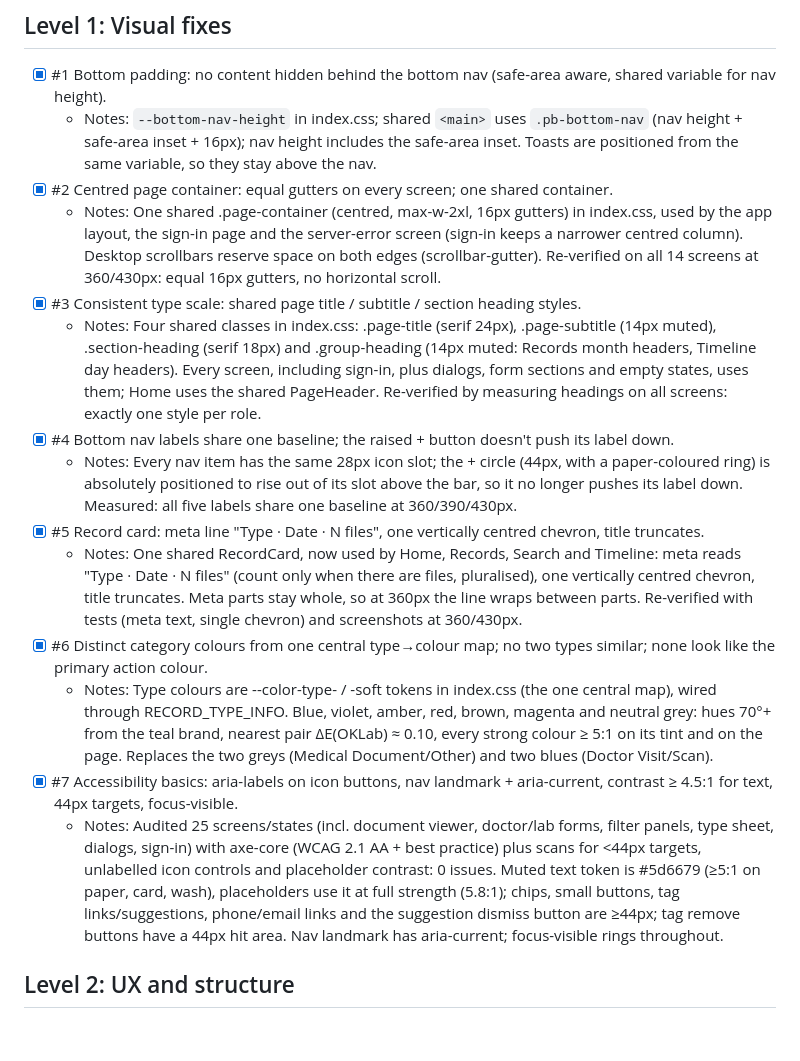
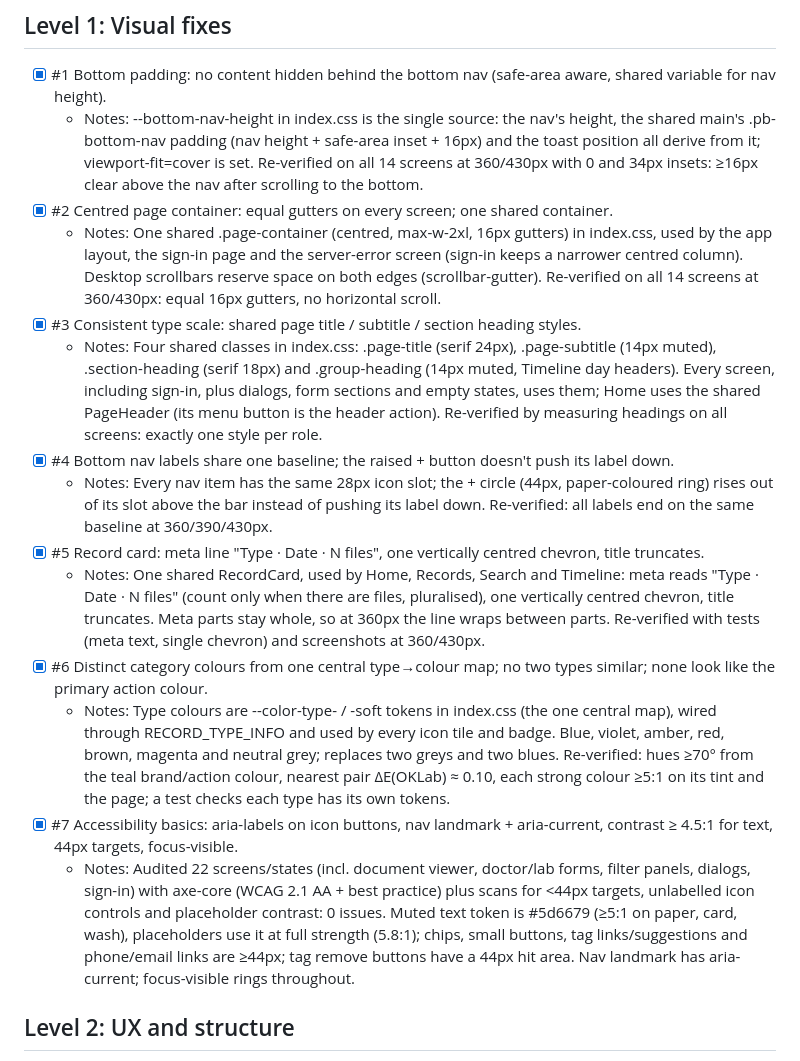
Before and after one commit to namsey/medical-records, a Markdown page: ROADMAP.md, the part around the change. Rendered like a GitHub page; blank space fills up the shorter version.

Commit message:
docs: re-verified notes for roadmap items #1-#7
Each Level 1 item was re-checked against its spec on this branch
(measurements at 360/430px with and without a safe-area inset, an axe-core
audit of 22 screens/states, and tests). The Notes record what was verified.

Co-Authored-By: Claude Opus 5.5 <noreply@anthropic.com>
Claude-Session: https://claude.ai/code/session_01Uwaa8aZ3ZuJ1n1HDeRgAum

```diff
--- a/ROADMAP.md
+++ b/ROADMAP.md
@@ -4,19 +4,19 @@ Work top to bottom. Each item lists what "done" means.
 
 ## Level 1: Visual fixes
 - [x] #1 Bottom padding: no content hidden behind the bottom nav (safe-area aware, shared variable for nav height).
-  - Notes: `--bottom-nav-height` in index.css; shared `<main>` uses `.pb-bottom-nav` (nav height + safe-area inset + 16px); nav height includes the safe-area inset. Toasts are positioned from the same variable, so they stay above the nav.
+  - Notes: --bottom-nav-height in index.css is the single source: the nav's height, the shared main's .pb-bottom-nav padding (nav height + safe-area inset + 16px) and the toast position all derive from it; viewport-fit=cover is set. Re-verified on all 14 screens at 360/430px with 0 and 34px insets: ≥16px clear above the nav after scrolling to the bottom.
 - [x] #2 Centred page container: equal gutters on every screen; one shared container.
   - Notes: One shared .page-container (centred, max-w-2xl, 16px gutters) in index.css, used by the app layout, the sign-in page and the server-error screen (sign-in keeps a narrower centred column). Desktop scrollbars reserve space on both edges (scrollbar-gutter). Re-verified on all 14 screens at 360/430px: equal 16px gutters, no horizontal scroll.
 - [x] #3 Consistent type scale: shared page title / subtitle / section heading styles.
-  - Notes: Four shared classes in index.css: .page-title (serif 24px), .page-subtitle (14px muted), .section-heading (serif 18px) and .group-heading (14px muted: Records month headers, Timeline day headers). Every screen, including sign-in, plus dialogs, form sections and empty states, uses them; Home uses the shared PageHeader. Re-verified by measuring headings on all screens: exactly one style per role.
+  - Notes: Four shared classes in index.css: .page-title (serif 24px), .page-subtitle (14px muted), .section-heading (serif 18px) and .group-heading (14px muted, Timeline day headers). Every screen, including sign-in, plus dialogs, form sections and empty states, uses them; Home uses the shared PageHeader (its menu button is the header action). Re-verified by measuring headings on all screens: exactly one style per role.
 - [x] #4 Bottom nav labels share one baseline; the raised + button doesn't push its label down.
-  - Notes: Every nav item has the same 28px icon slot; the + circle (44px, with a paper-coloured ring) is absolutely positioned to rise out of its slot above the bar, so it no longer pushes its label down. Measured: all five labels share one baseline at 360/390/430px.
+  - Notes: Every nav item has the same 28px icon slot; the + circle (44px, paper-coloured ring) rises out of its slot above the bar instead of pushing its label down. Re-verified: all labels end on the same baseline at 360/390/430px.
 - [x] #5 Record card: meta line "Type · Date · N files", one vertically centred chevron, title truncates.
-  - Notes: One shared RecordCard, now used by Home, Records, Search and Timeline: meta reads "Type · Date · N files" (count only when there are files, pluralised), one vertically centred chevron, title truncates. Meta parts stay whole, so at 360px the line wraps between parts. Re-verified with tests (meta text, single chevron) and screenshots at 360/430px.
+  - Notes: One shared RecordCard, used by Home, Records, Search and Timeline: meta reads "Type · Date · N files" (count only when there are files, pluralised), one vertically centred chevron, title truncates. Meta parts stay whole, so at 360px the line wraps between parts. Re-verified with tests (meta text, single chevron) and screenshots at 360/430px.
 - [x] #6 Distinct category colours from one central type→colour map; no two types similar; none look like the primary action colour.
-  - Notes: Type colours are --color-type-<type> / -soft tokens in index.css (the one central map), wired through RECORD_TYPE_INFO. Blue, violet, amber, red, brown, magenta and neutral grey: hues 70°+ from the teal brand, nearest pair ΔE(OKLab) ≈ 0.10, every strong colour ≥ 5:1 on its tint and on the page. Replaces the two greys (Medical Document/Other) and two blues (Doctor Visit/Scan).
+  - Notes: Type colours are --color-type-<type> / -soft tokens in index.css (the one central map), wired through RECORD_TYPE_INFO and used by every icon tile and badge. Blue, violet, amber, red, brown, magenta and neutral grey; replaces two greys and two blues. Re-verified: hues ≥70° from the teal brand/action colour, nearest pair ΔE(OKLab) ≈ 0.10, each strong colour ≥5:1 on its tint and the page; a test checks each type has its own tokens.
 - [x] #7 Accessibility basics: aria-labels on icon buttons, nav landmark + aria-current, contrast ≥ 4.5:1 for text, 44px targets, focus-visible.
-  - Notes: Audited 25 screens/states (incl. document viewer, doctor/lab forms, filter panels, type sheet, dialogs, sign-in) with axe-core (WCAG 2.1 AA + best practice) plus scans for <44px targets, unlabelled icon controls and placeholder contrast: 0 issues. Muted text token is #5d6679 (≥5:1 on paper, card, wash), placeholders use it at full strength (5.8:1); chips, small buttons, tag links/suggestions, phone/email links and the suggestion dismiss button are ≥44px; tag remove buttons have a 44px hit area. Nav landmark has aria-current; focus-visible rings throughout.
+  - Notes: Audited 22 screens/states (incl. document viewer, doctor/lab forms, filter panels, dialogs, sign-in) with axe-core (WCAG 2.1 AA + best practice) plus scans for <44px targets, unlabelled icon controls and placeholder contrast: 0 issues. Muted text token is #5d6679 (≥5:1 on paper, card, wash), placeholders use it at full strength (5.8:1); chips, small buttons, tag links/suggestions and phone/email links are ≥44px; tag remove buttons have a 44px hit area. Nav landmark has aria-current; focus-visible rings throughout.
 
 ## Level 2: UX and structure
 - [ ] #8 Add record screen has a close/back control; cancelling with unsaved changes asks for confirmation.
```
